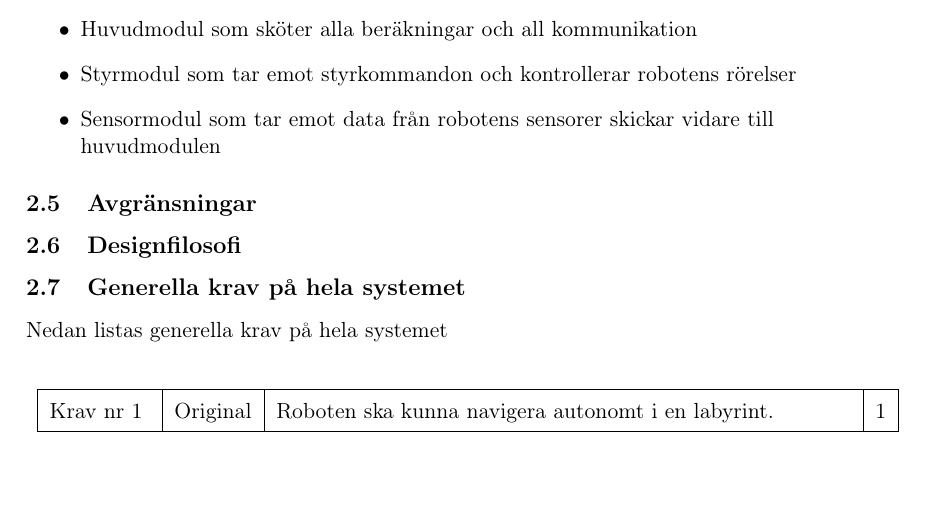
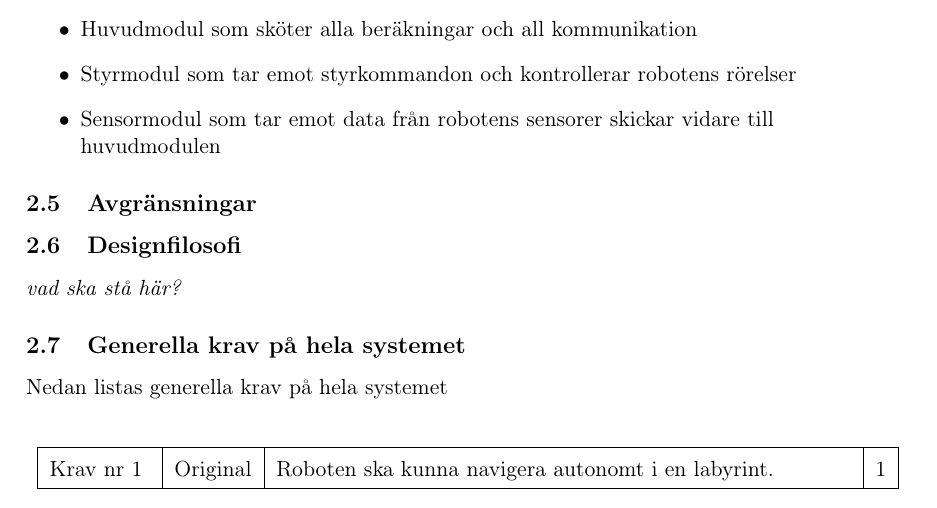
Before and after one commit to ollehu/TSEA56-Grupp-4, a LaTeX document (Dokumentation/Kravspecifikation/kravspec0.1.tex): part of page 8 of 19, cut so that both start at the same text. Compiled offline with pdfLaTeX.

Commit message:
ändrat designfilosofi

```diff
--- a/Dokumentation/Kravspecifikation/kravspec0.1.tex
+++ b/Dokumentation/Kravspecifikation/kravspec0.1.tex
@@ -176,6 +176,7 @@ Roboten ska bestå av följande delsystem:
 \subsection{Avgränsningar}
 
 \subsection{Designfilosofi}
+\textit{vad ska stå här?}
 
 \subsection{Generella krav på hela systemet}
 Nedan listas generella krav på hela systemet
```
